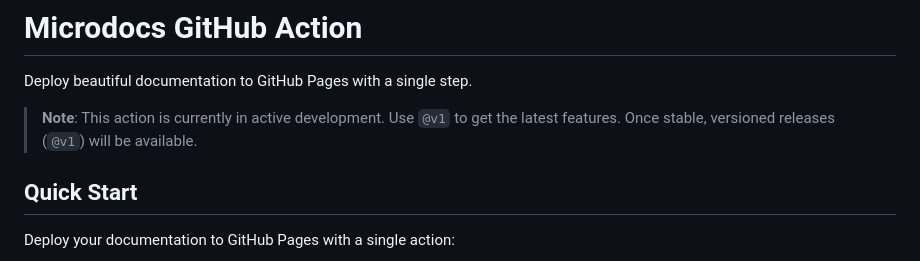
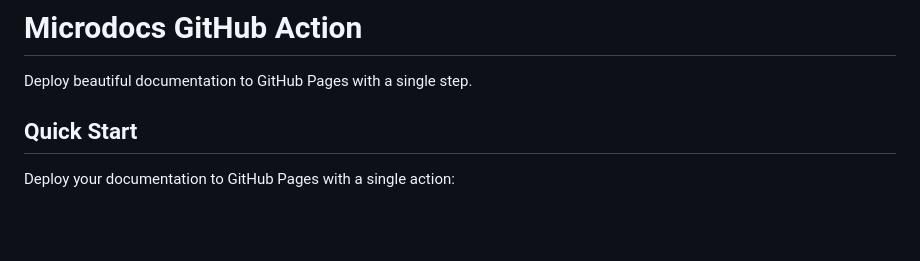
Before and after one commit to bartTC/microdocs, a Markdown page: ACTION.md, the part around the change. Drawn GitHub-style; blank space fills up the shorter version.

Commit message:
Remove outdated development note from ACTION.md - v1 is now stable

```diff
--- a/ACTION.md
+++ b/ACTION.md
@@ -1,8 +1,6 @@
 # Microdocs GitHub Action
 
 Deploy beautiful documentation to GitHub Pages with a single step.
-
-> **Note**: This action is currently in active development. Use `@v1` to get the latest features. Once stable, versioned releases (`@v1`) will be available.
 
 ## Quick Start
 
```
